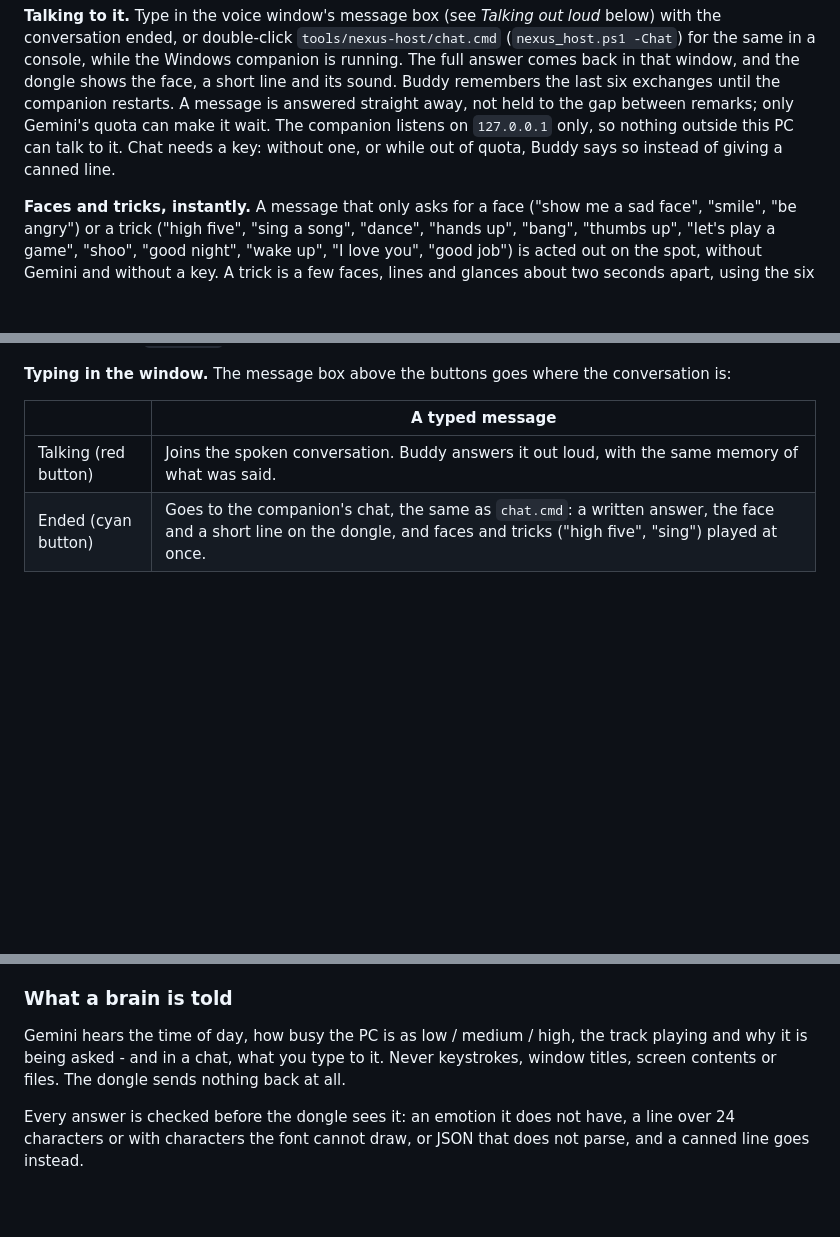
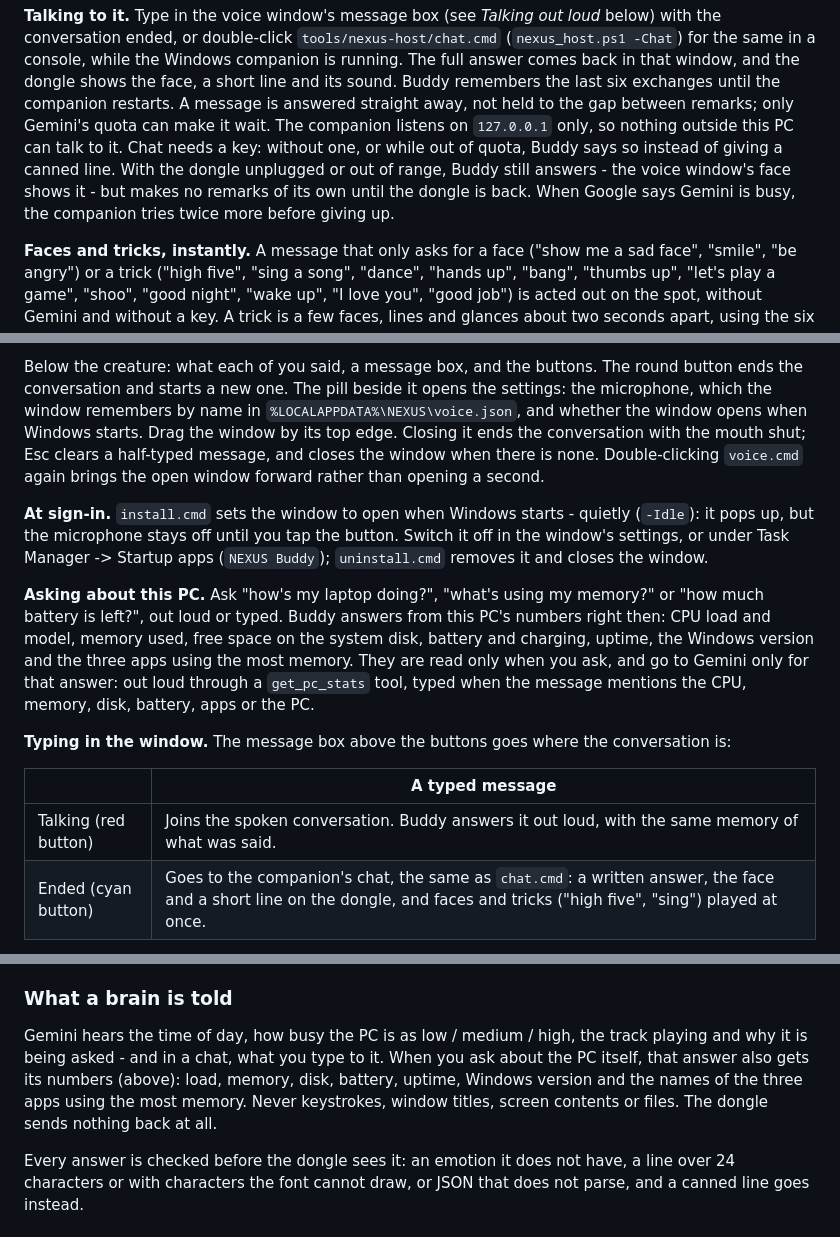
Before and after one commit to vaibhav8600-rgb/nexus, a Markdown page: docs/buddy.md, 3 parts joined by grey strips. Drawn GitHub-style; blank space fills up the shorter version.

```diff
--- a/docs/buddy.md
+++ b/docs/buddy.md
@@ -190,7 +190,10 @@ the companion restarts. A message is answered straight away, not held to
 the gap between remarks; only Gemini's quota can make it wait. The
 companion listens on `127.0.0.1` only, so nothing outside this PC can talk
 to it. Chat needs a key: without one, or while out of quota, Buddy says so
-instead of giving a canned line.
+instead of giving a canned line. With the dongle unplugged or out of range,
+Buddy still answers - the voice window's face shows it - but makes no remarks
+of its own until the dongle is back. When Google says Gemini is busy, the
+companion tries twice more before giving up.
 
 **Faces and tricks, instantly.** A message that only asks for a face
 ("show me a sad face", "smile", "be angry") or a trick ("high five", "sing a
@@ -221,3 +232,25 @@ brings the open window forward rather than opening a second.
+Below the creature: what each of you said, a message box, and the buttons.
+The round button ends the conversation and starts a new one. The pill beside
+it opens the settings: the microphone, which the window remembers by name in
+`%LOCALAPPDATA%\NEXUS\voice.json`, and whether the window opens when Windows
+starts. Drag the window by its top edge. Closing it ends the conversation with
+the mouth shut; Esc clears a half-typed message, and closes the window when
+there is none. Double-clicking `voice.cmd` again brings the open window
+forward rather than opening a second.
+
+**At sign-in.** `install.cmd` sets the window to open when Windows starts -
+quietly (`-Idle`): it pops up, but the microphone stays off until you tap the
+button. Switch it off in the window's settings, or under Task Manager ->
+Startup apps (`NEXUS Buddy`); `uninstall.cmd` removes it and closes the
+window.
+
+**Asking about this PC.** Ask "how's my laptop doing?", "what's using my
+memory?" or "how much battery is left?", out loud or typed. Buddy answers from
+this PC's numbers right then: CPU load and model, memory used, free space on
+the system disk, battery and charging, uptime, the Windows version and the
+three apps using the most memory. They are read only when you ask, and go to
+Gemini only for that answer: out loud through a `get_pc_stats` tool, typed
+when the message mentions the CPU, memory, disk, battery, apps or the PC.
 
 **Typing in the window.** The message box above the buttons goes where the
 conversation is:
@@ -283,8 +323,10 @@ in the background.
 
 Gemini hears the time of day, how busy the PC is as low / medium / high, the
 track playing and why it is being asked - and in a chat, what you type to
-it. Never keystrokes, window titles, screen contents or files. The dongle
-sends nothing back at all.
+it. When you ask about the PC itself, that answer also gets its numbers
+(above): load, memory, disk, battery, uptime, Windows version and the names
+of the three apps using the most memory. Never keystrokes, window titles,
+screen contents or files. The dongle sends nothing back at all.
 
 Every answer is checked before the dongle sees it: an emotion it does not
 have, a line over 24 characters or with characters the font cannot draw, or
```
Also changed, not shown: other parts of docs/buddy.md (+23 -8 lines), README.md (+7 -2 lines), docs/images/voice/faces.png (added), docs/images/voice/hero.png (added), docs/images/voice/window-chat.png (added), docs/images/voice/window-listening.png (added), docs/images/voice/window-talking.png (added), 2 other files.
